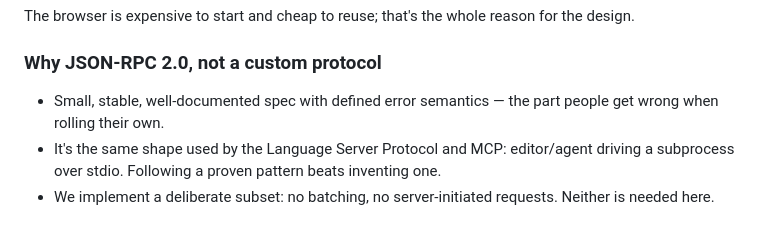
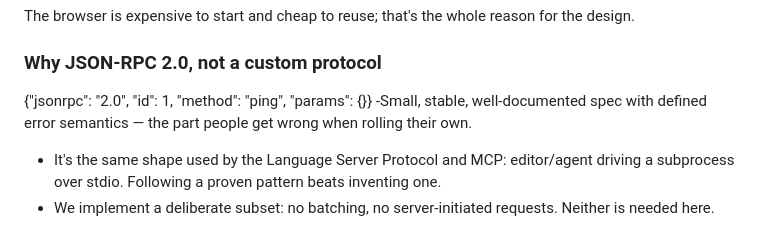
Before and after one commit to Rohanarekatla/verity, a Markdown page: docs/adr/0001-polyglot-json-rpc-over-stdio.md, the part around the change. Rendered like a GitHub page.

```diff
--- a/docs/adr/0001-polyglot-json-rpc-over-stdio.md
+++ b/docs/adr/0001-polyglot-json-rpc-over-stdio.md
@@ -36,7 +36,9 @@ reason for the design.
 
 ### Why JSON-RPC 2.0, not a custom protocol
 
-- Small, stable, well-documented spec with defined error semantics —
+
+{"jsonrpc": "2.0", "id": 1, "method": "ping", "params": {}}
+-Small, stable, well-documented spec with defined error semantics —
   the part people get wrong when rolling their own.
 - It's the same shape used by the Language Server Protocol and MCP:
   editor/agent driving a subprocess over stdio. Following a proven
```
